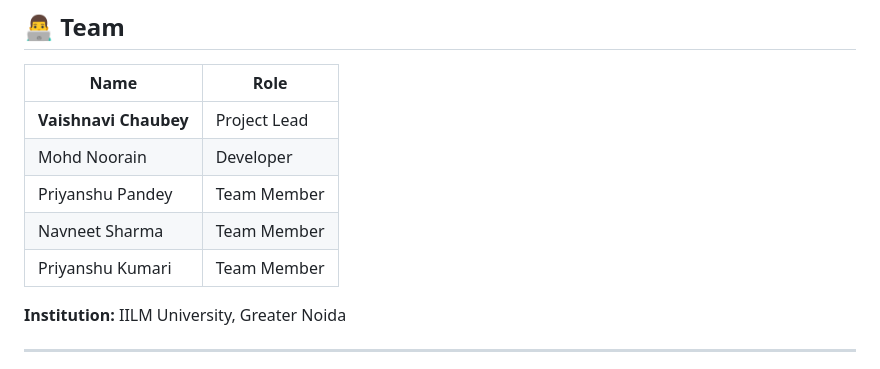
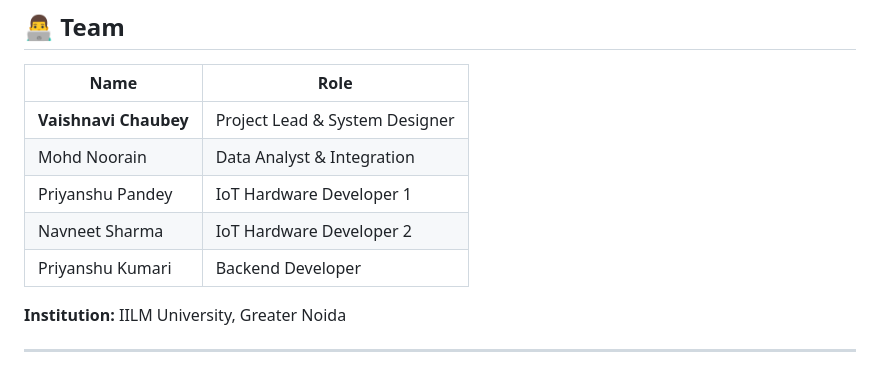
Before and after one commit to mohdnoorain07/IoT-Based-Real-Time-Environmental-Monitoring-System, a Markdown page: README.md, the part around the change. Drawn GitHub-style.

Commit message:
Update team roles in README.md

```diff
--- a/README.md
+++ b/README.md
@@ -172,11 +172,11 @@ Instead of showing only raw numbers, the dashboard provides simple, actionable i
 
 | Name | Role |
 |---|---|
-| **Vaishnavi Chaubey** | Project Lead |
-| Mohd Noorain | Developer |
-| Priyanshu Pandey | Team Member |
-| Navneet Sharma | Team Member |
-| Priyanshu Kumari | Team Member |
+| **Vaishnavi Chaubey** | Project Lead & System Designer |
+| Mohd Noorain | Data Analyst & Integration|
+| Priyanshu Pandey | IoT Hardware Developer 1 |
+| Navneet Sharma |IoT Hardware Developer 2 |
+| Priyanshu Kumari | Backend Developer |
 
 **Institution:** IILM University, Greater Noida
 
```
